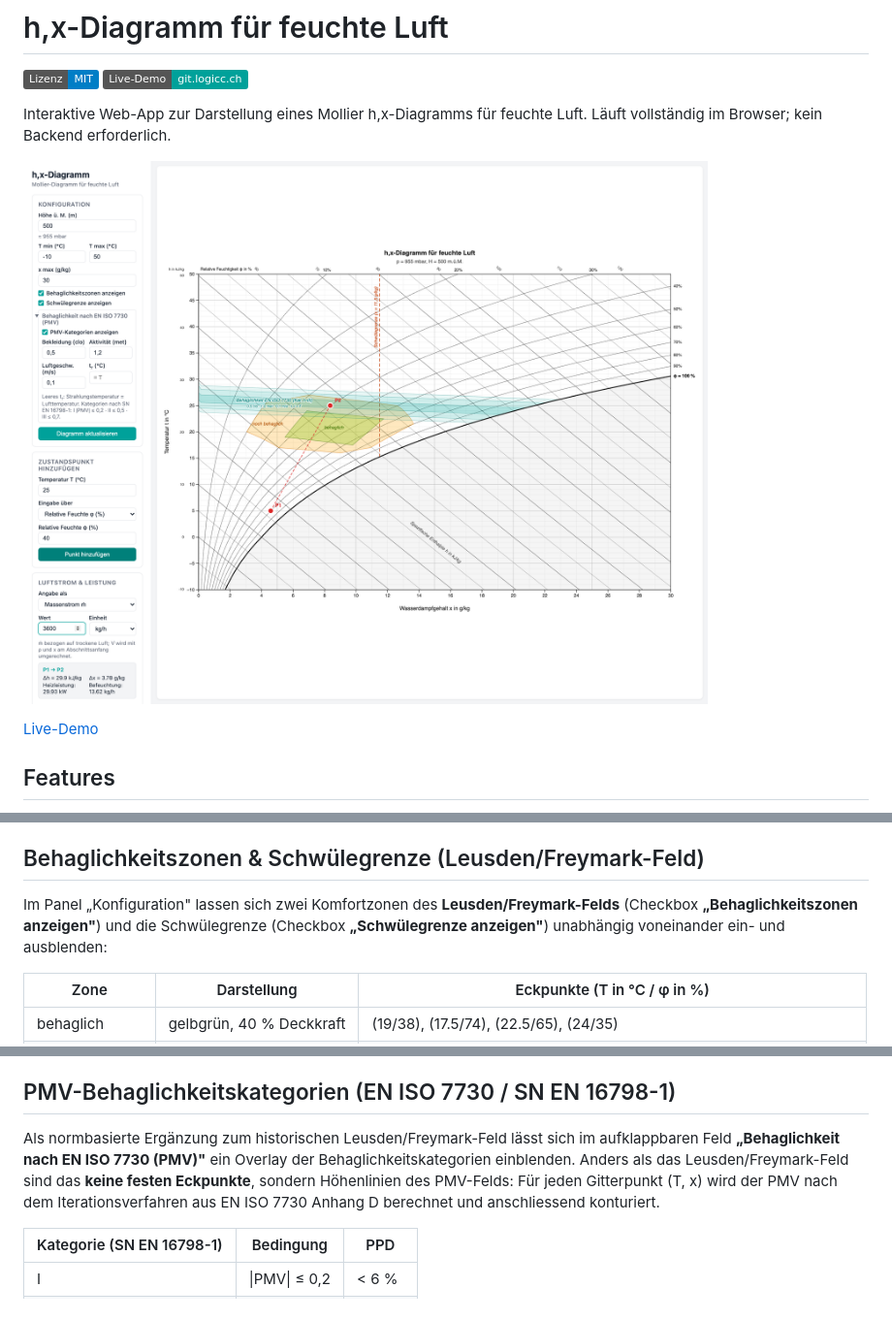
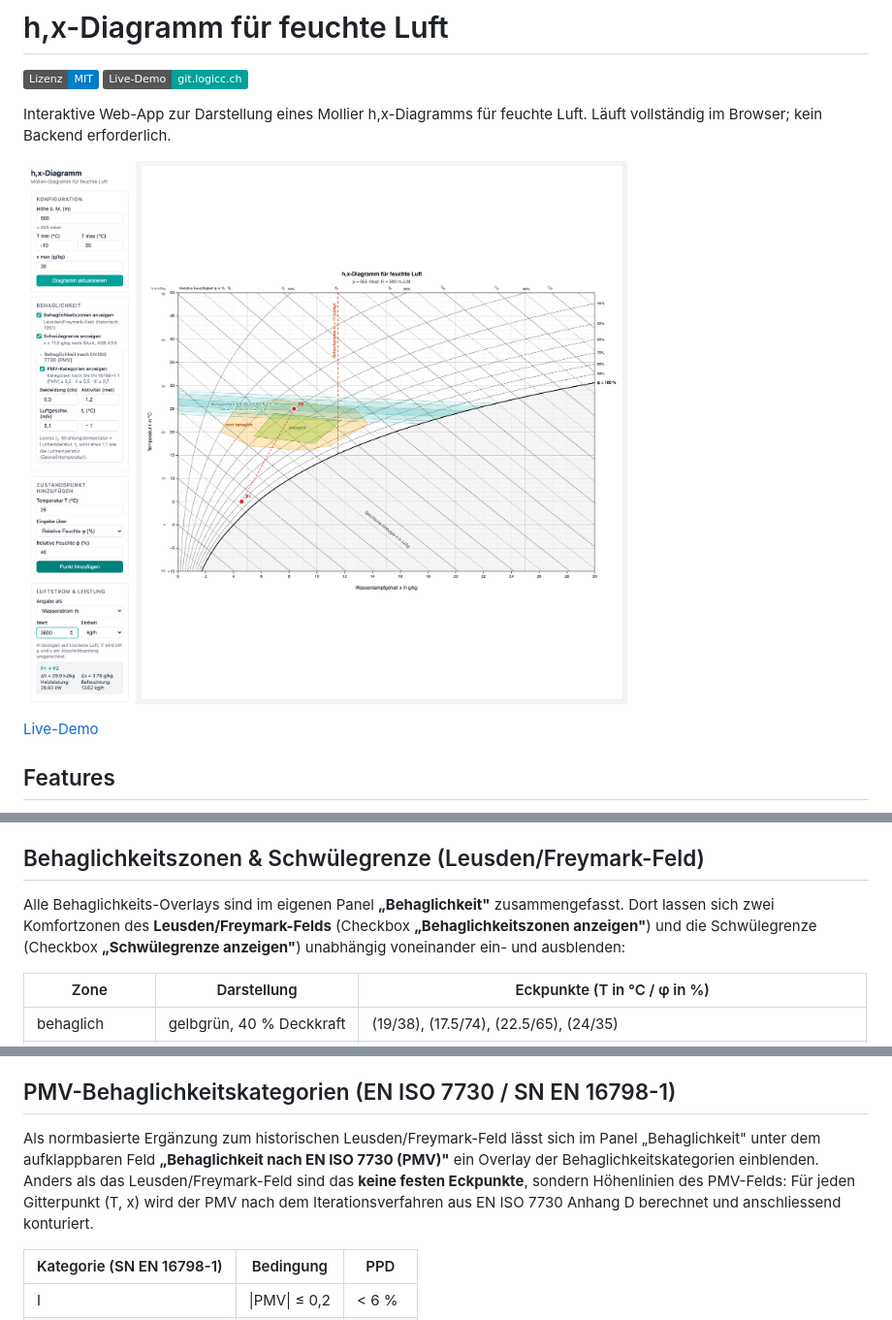
Before and after one commit to Raffa3l/hx-diagramm, a Markdown page: README.md, 3 parts joined by grey strips. Shown at 97% size. Drawn GitHub-style; pictures changed too: docs/screenshot.png; badges without logos.

```diff
--- a/README.md
+++ b/README.md
@@ -95,7 +95,7 @@ Bei mehr als zwei Punkten wird zusätzlich die Gesamtbilanz über die ganze Proz
 
 ## Behaglichkeitszonen & Schwülegrenze (Leusden/Freymark-Feld)
 
-Im Panel „Konfiguration" lassen sich zwei Komfortzonen des **Leusden/Freymark-Felds** (Checkbox **„Behaglichkeitszonen anzeigen"**) und die Schwülegrenze (Checkbox **„Schwülegrenze anzeigen"**) unabhängig voneinander ein- und ausblenden:
+Alle Behaglichkeits-Overlays sind im eigenen Panel **„Behaglichkeit"** zusammengefasst. Dort lassen sich zwei Komfortzonen des **Leusden/Freymark-Felds** (Checkbox **„Behaglichkeitszonen anzeigen"**) und die Schwülegrenze (Checkbox **„Schwülegrenze anzeigen"**) unabhängig voneinander ein- und ausblenden:
 
 | Zone | Darstellung | Eckpunkte (T in °C / φ in %) |
 |---|---|---|
@@ -120,7 +120,7 @@ Der dargestellte feste Wert **x = 11,5 g/kg** für die Schwülegrenze stützt si
 
 ## PMV-Behaglichkeitskategorien (EN ISO 7730 / SN EN 16798-1)
 
-Als normbasierte Ergänzung zum historischen Leusden/Freymark-Feld lässt sich im aufklappbaren Feld **„Behaglichkeit nach EN ISO 7730 (PMV)"** ein Overlay der Behaglichkeitskategorien einblenden. Anders als das Leusden/Freymark-Feld sind das **keine festen Eckpunkte**, sondern Höhenlinien des PMV-Felds: Für jeden Gitterpunkt (T, x) wird der PMV nach dem Iterationsverfahren aus EN ISO 7730 Anhang D berechnet und anschliessend konturiert.
+Als normbasierte Ergänzung zum historischen Leusden/Freymark-Feld lässt sich im Panel „Behaglichkeit" unter dem aufklappbaren Feld **„Behaglichkeit nach EN ISO 7730 (PMV)"** ein Overlay der Behaglichkeitskategorien einblenden. Anders als das Leusden/Freymark-Feld sind das **keine festen Eckpunkte**, sondern Höhenlinien des PMV-Felds: Für jeden Gitterpunkt (T, x) wird der PMV nach dem Iterationsverfahren aus EN ISO 7730 Anhang D berechnet und anschliessend konturiert.
 
 | Kategorie (SN EN 16798-1) | Bedingung | PPD |
 |---|---|---|
```
Also changed, not shown: other parts of README.md (+2 -0 lines), 3 other files.
